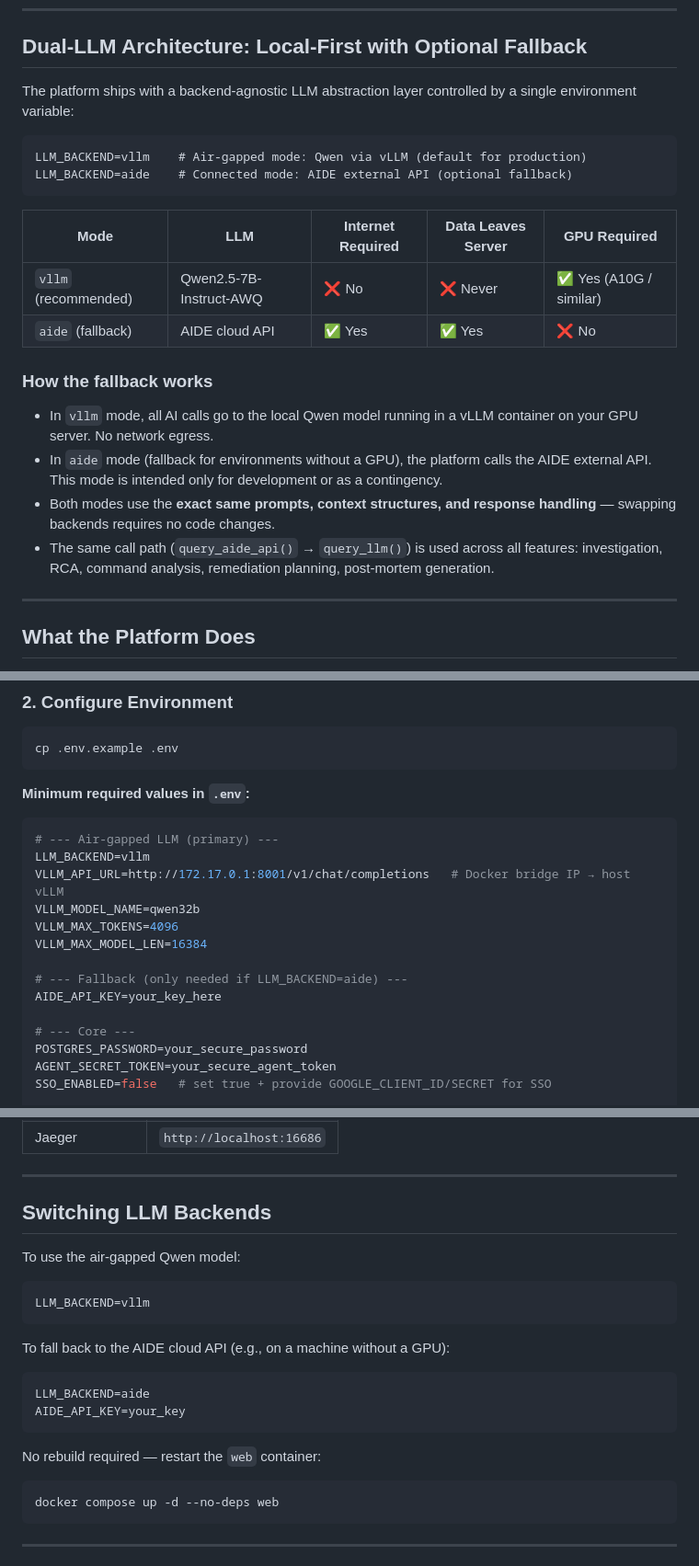
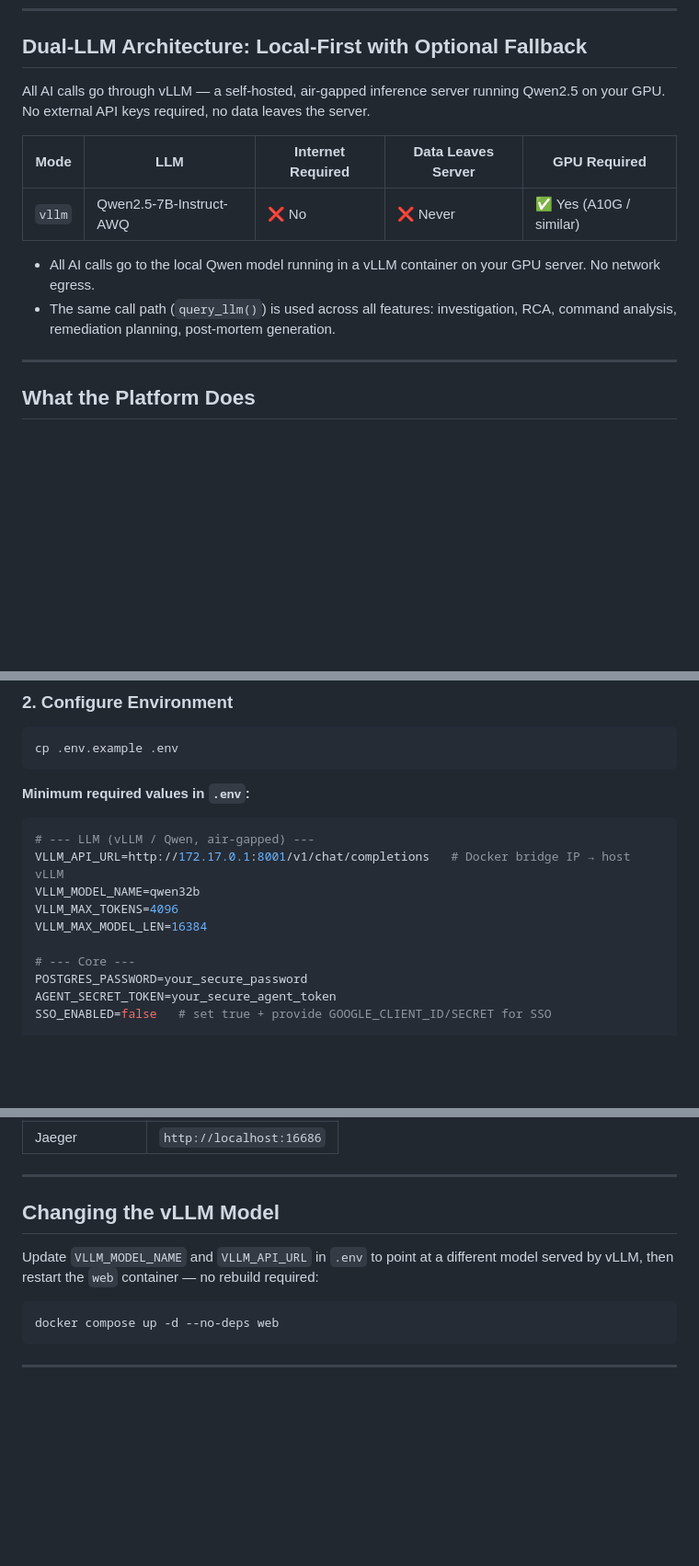
Before and after one commit to saikusal/AIOps, a Markdown page: README.md, 3 parts joined by grey strips. Shown at 92% size. Rendered like a GitHub page; blank space fills up the shorter version.

````diff
--- a/README.md
+++ b/README.md
@@ -23,24 +23,14 @@ The AI engine runs on your own hardware using **[Qwen2.5-7B-Instruct-AWQ](https:
 
 ## Dual-LLM Architecture: Local-First with Optional Fallback
 
-The platform ships with a backend-agnostic LLM abstraction layer controlled by a single environment variable:
-
-```
-LLM_BACKEND=vllm    # Air-gapped mode: Qwen via vLLM (default for production)
-LLM_BACKEND=aide    # Connected mode: AIDE external API (optional fallback)
-```
+All AI calls go through vLLM — a self-hosted, air-gapped inference server running Qwen2.5 on your GPU. No external API keys required, no data leaves the server.
 
 | Mode | LLM | Internet Required | Data Leaves Server | GPU Required |
 |---|---|---|---|---|
-| `vllm` (recommended) | Qwen2.5-7B-Instruct-AWQ | ❌ No | ❌ Never | ✅ Yes (A10G / similar) |
-| `aide` (fallback) | AIDE cloud API | ✅ Yes | ✅ Yes | ❌ No |
+| `vllm` | Qwen2.5-7B-Instruct-AWQ | ❌ No | ❌ Never | ✅ Yes (A10G / similar) |
 
-### How the fallback works
-
-- In `vllm` mode, all AI calls go to the local Qwen model running in a vLLM container on your GPU server. No network egress.
-- In `aide` mode (fallback for environments without a GPU), the platform calls the AIDE external API. This mode is intended only for development or as a contingency.
-- Both modes use the **exact same prompts, context structures, and response handling** — swapping backends requires no code changes.
-- The same call path (`query_aide_api()` → `query_llm()`) is used across all features: investigation, RCA, command analysis, remediation planning, post-mortem generation.
+- All AI calls go to the local Qwen model running in a vLLM container on your GPU server. No network egress.
+- The same call path (`query_llm()`) is used across all features: investigation, RCA, command analysis, remediation planning, post-mortem generation.
 
 ---
 
@@ -220,15 +207,11 @@ cp .env.example .env
 **Minimum required values in `.env`:**
 
 ```bash
-# --- Air-gapped LLM (primary) ---
-LLM_BACKEND=vllm
+# --- LLM (vLLM / Qwen, air-gapped) ---
 VLLM_API_URL=http://172.17.0.1:8001/v1/chat/completions   # Docker bridge IP → host vLLM
 VLLM_MODEL_NAME=qwen32b
 VLLM_MAX_TOKENS=4096
 VLLM_MAX_MODEL_LEN=16384
-
-# --- Fallback (only needed if LLM_BACKEND=aide) ---
-AIDE_API_KEY=your_key_here
 
 # --- Core ---
 POSTGRES_PASSWORD=your_secure_password
@@ -261,20 +244,9 @@ docker compose up -d --build
 
 ---
 
-## Switching LLM Backends
+## Changing the vLLM Model
 
-To use the air-gapped Qwen model:
-```bash
-LLM_BACKEND=vllm
-```
-
-To fall back to the AIDE cloud API (e.g., on a machine without a GPU):
-```bash
-LLM_BACKEND=aide
-AIDE_API_KEY=your_key
-```
-
-No rebuild required — restart the `web` container:
+Update `VLLM_MODEL_NAME` and `VLLM_API_URL` in `.env` to point at a different model served by vLLM, then restart the `web` container — no rebuild required:
 ```bash
 docker compose up -d --no-deps web
 ```
````
Also changed, not shown: other parts of README.md (+1 -4 lines).
